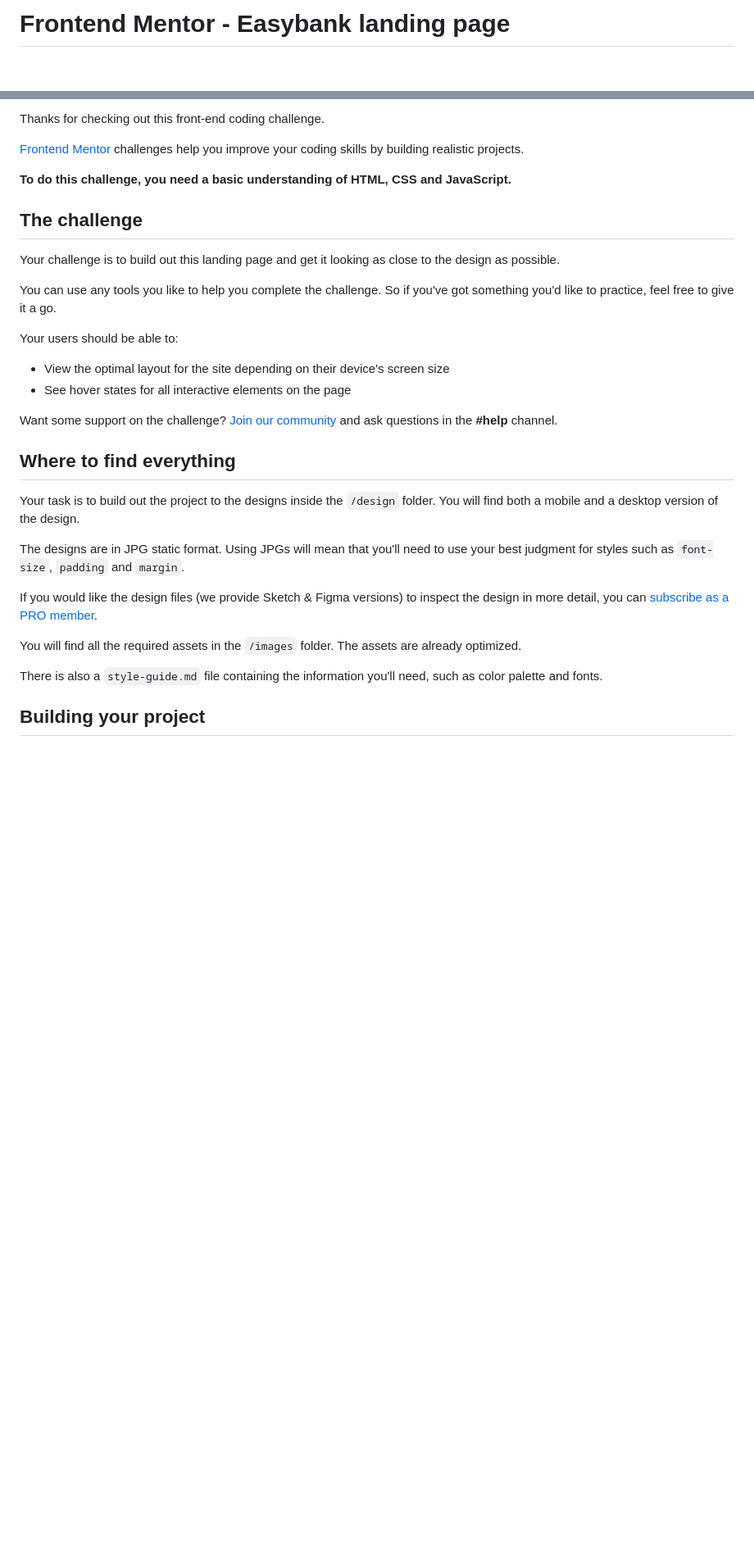
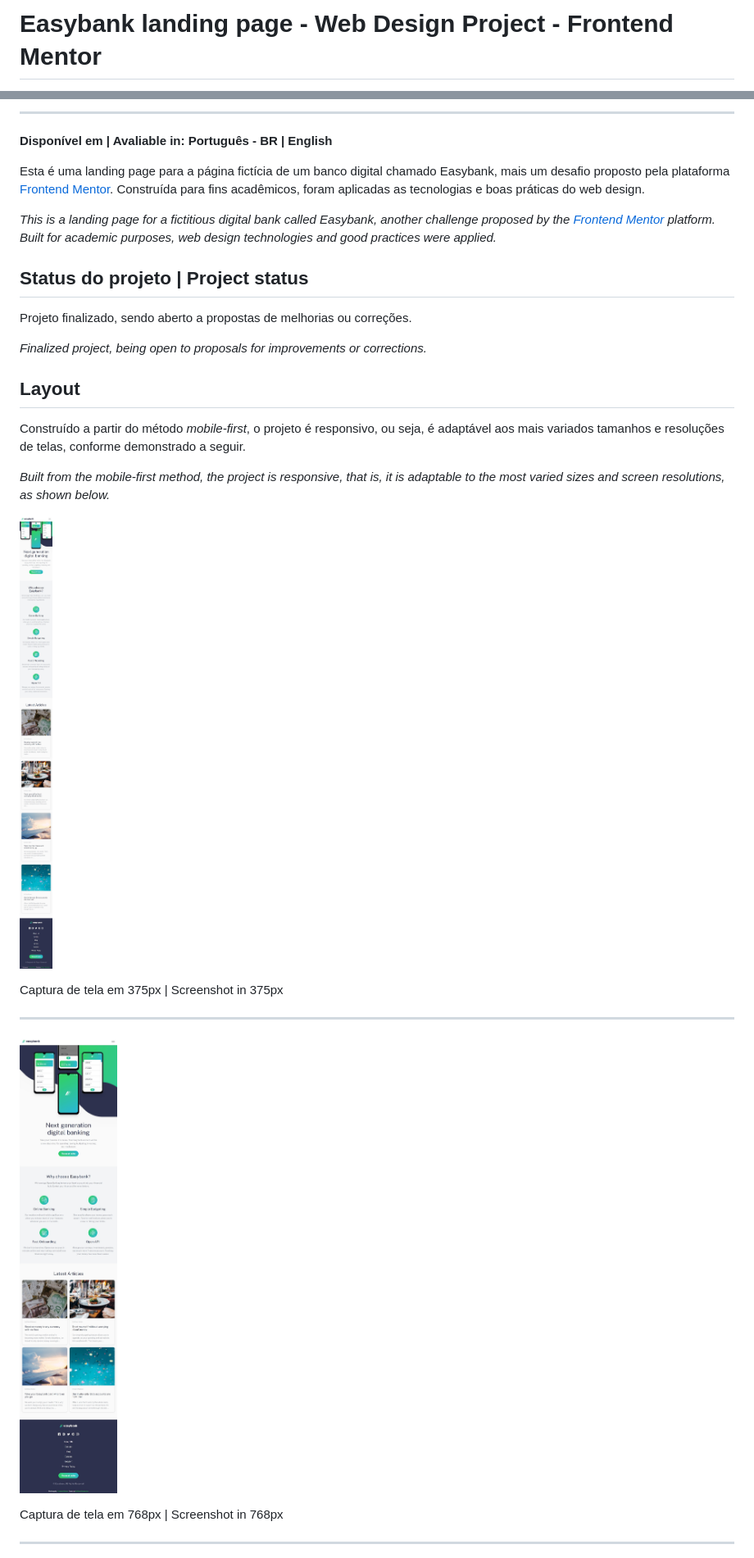
Before and after one commit to giullianoth/EasybankLandingPageMaster_FrontendMentor, a Markdown page: README.md, 2 parts joined by grey strips. Shown: that part at 82% size. Drawn GitHub-style; pictures changed too: assets/images/screenshots/screenshot_375px.jpeg (added), assets/images/screenshots/screenshot_768px.jpeg (added); blank space fills up the shorter version.

```diff
--- a/README.md
+++ b/README.md
@@ -1,2 +1,2 @@
-# Frontend Mentor - Easybank landing page
+# Easybank landing page - Web Design Project - Frontend Mentor
 
@@ -6,34 +9,33 @@
 
-Thanks for checking out this front-end coding challenge.
+---
 
-[Frontend Mentor](https://www.frontendmentor.io) challenges help you improve your coding skills by building realistic projects.
+**Disponível em | Avaliable in: Português - BR | English**
 
-**To do this challenge, you need a basic understanding of HTML, CSS and JavaScript.**
+Esta é uma landing page para a página fictícia de um banco digital chamado Easybank, mais um desafio proposto pela plataforma [Frontend Mentor](https://www.frontendmentor.io/challenges/easybank-landing-page-WaUhkoDN). Construída para fins acadêmicos, foram aplicadas as tecnologias e boas práticas do web design.
 
-## The challenge
+*This is a landing page for a fictitious digital bank called Easybank, another challenge proposed by the [Frontend Mentor](https://www.frontendmentor.io/challenges/easybank-landing-page-WaUhkoDN) platform. Built for academic purposes, web design technologies and good practices were applied.*
 
-Your challenge is to build out this landing page and get it looking as close to the design as possible.
+## Status do projeto | Project status
 
-You can use any tools you like to help you complete the challenge. So if you've got something you'd like to practice, feel free to give it a go.
+Projeto finalizado, sendo aberto a propostas de melhorias ou correções.
 
-Your users should be able to:
+*Finalized project, being open to proposals for improvements or corrections.*
 
-- View the optimal layout for the site depending on their device's screen size
-- See hover states for all interactive elements on the page
+## Layout
 
-Want some support on the challenge? [Join our community](https://www.frontendmentor.io/community) and ask questions in the **#help** channel.
+Construído a partir do método *mobile-first*, o projeto é responsivo, ou seja, é adaptável aos mais variados tamanhos e resoluções de telas, conforme demonstrado a seguir.
 
-## Where to find everything
+*Built from the mobile-first method, the project is responsive, that is, it is adaptable to the most varied sizes and screen resolutions, as shown below.*
 
-Your task is to build out the project to the designs inside the `/design` folder. You will find both a mobile and a desktop version of the design.
+![Captura de tela em 375px | Screenshot in 375px](assets/images/screenshots/screenshot_375px.jpeg)
 
-The designs are in JPG static format. Using JPGs will mean that you'll need to use your best judgment for styles such as `font-size`, `padding` and `margin`.
+Captura de tela em 375px | Screenshot in 375px
 
-If you would like the design files (we provide Sketch & Figma versions) to inspect the design in more detail, you can [subscribe as a PRO member](https://www.frontendmentor.io/pro).
+---
 
-You will find all the required assets in the `/images` folder. The assets are already optimized.
+![Captura de tela em 768px | Screenshot in 768px](assets/images/screenshots/screenshot_768px.jpeg)
 
-There is also a `style-guide.md` file containing the information you'll need, such as color palette and fonts.
+Captura de tela em 768px | Screenshot in 768px
 
-## Building your project
+---
 
```
Also changed, not shown: other parts of README.md (+163 -34 lines), assets/README-template.md (renamed from README-template.md), assets/images/screenshots/screenshot_1440px.jpeg (added), assets/style-guide.md (renamed from style-guide.md), 1 other file.
